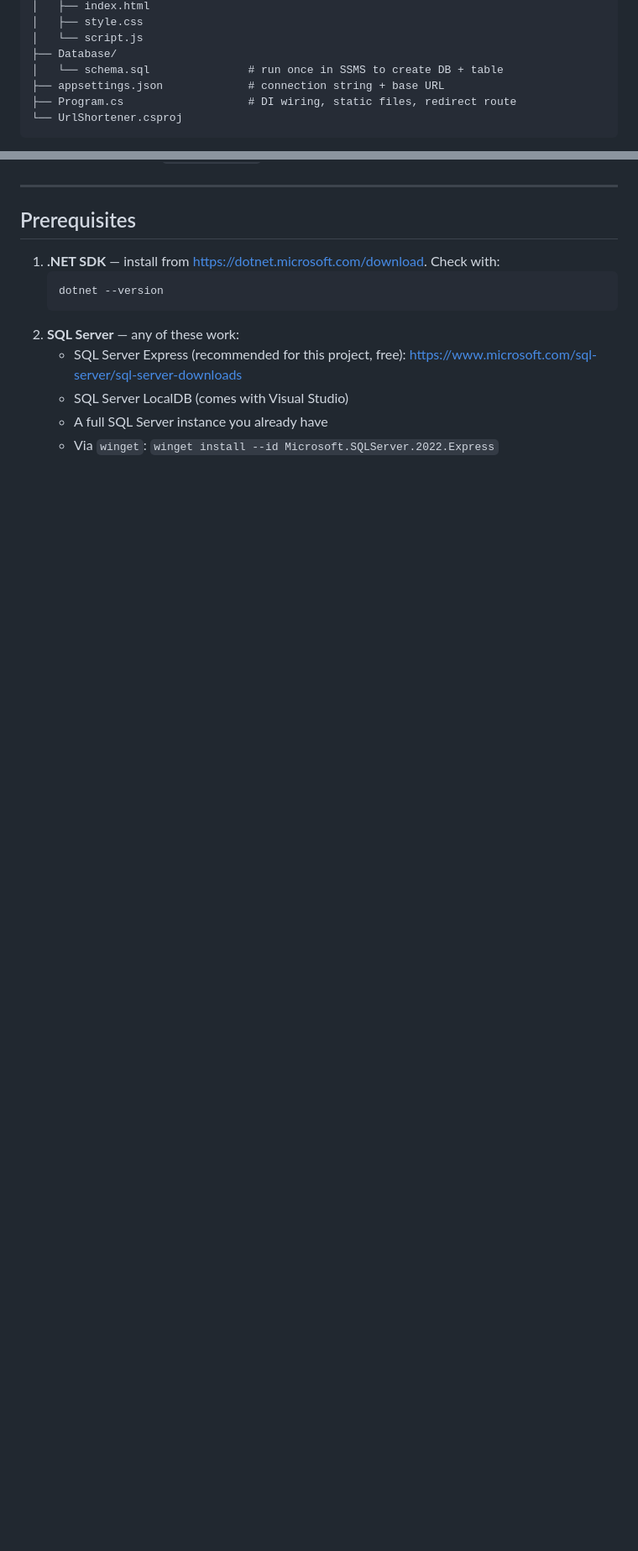
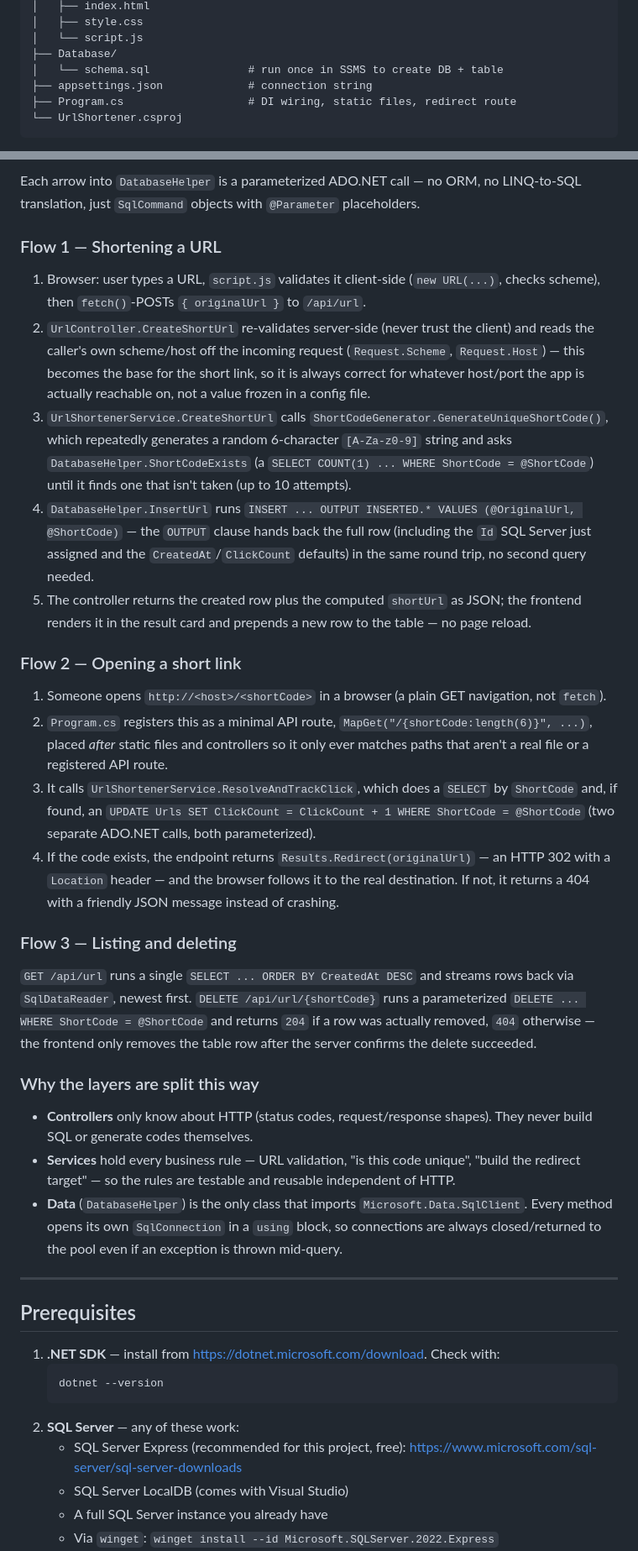
Before and after one commit to adityatiwari12/URL_Shortner, a Markdown page: README.md, 2 parts joined by grey strips. Shown at 84% size. Rendered like a GitHub page; blank space fills up the shorter version.

````diff
--- a/README.md
+++ b/README.md
@@ -36,7 +36,7 @@ UrlShortener/
 │   └── script.js
 ├── Database/
 │   └── schema.sql               # run once in SSMS to create DB + table
-├── appsettings.json             # connection string + base URL
+├── appsettings.json             # connection string
 ├── Program.cs                   # DI wiring, static files, redirect route
 └── UrlShortener.csproj
 ```
@@ -45,3 +84,29 @@ Layering: **Controllers** handle HTTP → **Services** validate and orchestrate
+Each arrow into `DatabaseHelper` is a parameterized ADO.NET call — no ORM, no LINQ-to-SQL translation, just `SqlCommand` objects with `@Parameter` placeholders.
+
+### Flow 1 — Shortening a URL
+
+1. Browser: user types a URL, `script.js` validates it client-side (`new URL(...)`, checks scheme), then `fetch()`-POSTs `{ originalUrl }` to `/api/url`.
+2. `UrlController.CreateShortUrl` re-validates server-side (never trust the client) and reads the caller's own scheme/host off the incoming request (`Request.Scheme`, `Request.Host`) — this becomes the base for the short link, so it is always correct for whatever host/port the app is actually reachable on, not a value frozen in a config file.
+3. `UrlShortenerService.CreateShortUrl` calls `ShortCodeGenerator.GenerateUniqueShortCode()`, which repeatedly generates a random 6-character `[A-Za-z0-9]` string and asks `DatabaseHelper.ShortCodeExists` (a `SELECT COUNT(1) ... WHERE ShortCode = @ShortCode`) until it finds one that isn't taken (up to 10 attempts).
+4. `DatabaseHelper.InsertUrl` runs `INSERT ... OUTPUT INSERTED.* VALUES (@OriginalUrl, @ShortCode)` — the `OUTPUT` clause hands back the full row (including the `Id` SQL Server just assigned and the `CreatedAt`/`ClickCount` defaults) in the same round trip, no second query needed.
+5. The controller returns the created row plus the computed `shortUrl` as JSON; the frontend renders it in the result card and prepends a new row to the table — no page reload.
+
+### Flow 2 — Opening a short link
+
+1. Someone opens `http://<host>/<shortCode>` in a browser (a plain GET navigation, not `fetch`).
+2. `Program.cs` registers this as a minimal API route, `MapGet("/{shortCode:length(6)}", ...)`, placed *after* static files and controllers so it only ever matches paths that aren't a real file or a registered API route.
+3. It calls `UrlShortenerService.ResolveAndTrackClick`, which does a `SELECT` by `ShortCode` and, if found, an `UPDATE Urls SET ClickCount = ClickCount + 1 WHERE ShortCode = @ShortCode` (two separate ADO.NET calls, both parameterized).
+4. If the code exists, the endpoint returns `Results.Redirect(originalUrl)` — an HTTP 302 with a `Location` header — and the browser follows it to the real destination. If not, it returns a 404 with a friendly JSON message instead of crashing.
+
+### Flow 3 — Listing and deleting
+
+`GET /api/url` runs a single `SELECT ... ORDER BY CreatedAt DESC` and streams rows back via `SqlDataReader`, newest first. `DELETE /api/url/{shortCode}` runs a parameterized `DELETE ... WHERE ShortCode = @ShortCode` and returns `204` if a row was actually removed, `404` otherwise — the frontend only removes the table row after the server confirms the delete succeeded.
+
+### Why the layers are split this way
+
+- **Controllers** only know about HTTP (status codes, request/response shapes). They never build SQL or generate codes themselves.
+- **Services** hold every business rule — URL validation, "is this code unique", "build the redirect target" — so the rules are testable and reusable independent of HTTP.
+- **Data** (`DatabaseHelper`) is the only class that imports `Microsoft.Data.SqlClient`. Every method opens its own `SqlConnection` in a `using` block, so connections are always closed/returned to the pool even if an exception is thrown mid-query.
 
 ---
 
````
Also changed, not shown: other parts of README.md (+40 -1 lines).
